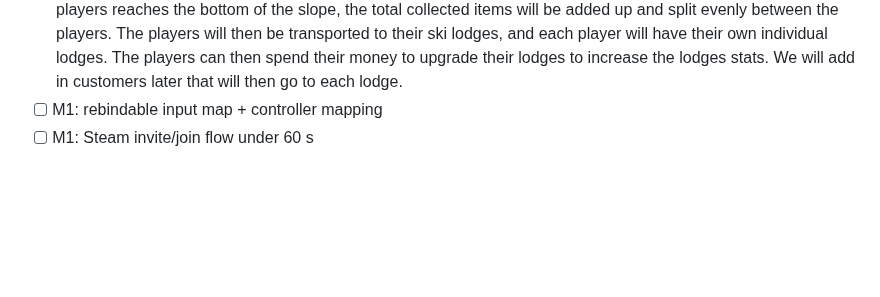
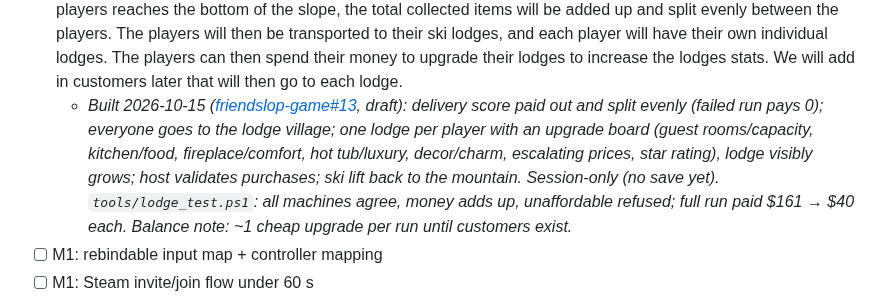
Before and after one commit to liammpek16/Admin-Brain, a Markdown page: vault/Plans/friendslop-game-roadmap.md, the part around the change. Rendered like a GitHub page; blank space fills up the shorter version.

Commit message:
friendslop game: M1 lodge phase built (friendslop-game#13)
Co-Authored-By: Claude Opus 5.5 <noreply@anthropic.com>

```diff
--- a/vault/Plans/friendslop-game-roadmap.md
+++ b/vault/Plans/friendslop-game-roadmap.md
@@ -28,6 +28,7 @@ continue / change / kill decision).
 - [ ] M1: Add in more items to collect and bring to the bottom. These items should all have a value associated with them, that will be added to the team's total once they reach the bottom. The items should be: eggs, golden eggs, yeti eggs, squirrel meat, yeti meat, and bird meat.
   - _Description: In order of value, it should go in ascending order for this list: egg, squirrel meat, bird meat, golden eggs, yeti eggs, and yeti meat. The yeti meat should drop from killing a yeti and the yeti egg should be found within the yeti caves_
 - [ ] M1: Add in a second phase to the game. This will be the player vs. player aspect of the game. Once the team of players reaches the bottom of the slope, the total collected items will be added up and split evenly between the players. The players will then be transported to their ski lodges, and each player will have their own individual lodges. The players can then spend their money to upgrade their lodges to increase the lodges stats. We will add in customers later that will then go to each lodge.
+  - _Built 2026-10-15 ([friendslop-game#13](https://github.com/liammpek16/friendslop-game/pull/13), draft): delivery score paid out and split evenly (failed run pays 0); everyone goes to the lodge village; one lodge per player with an upgrade board (guest rooms/capacity, kitchen/food, fireplace/comfort, hot tub/luxury, decor/charm, escalating prices, star rating), lodge visibly grows; host validates purchases; ski lift back to the mountain. Session-only (no save yet). `tools/lodge_test.ps1`: all machines agree, money adds up, unaffordable refused; full run paid $161 → $40 each. Balance note: ~1 cheap upgrade per run until customers exist._
 - [ ] M1: rebindable input map + controller mapping
 - [ ] M1: Steam invite/join flow under 60 s
 - [ ] M1 gate: fun playtest with 2–3 friends (go / re-theme / kill)
```
